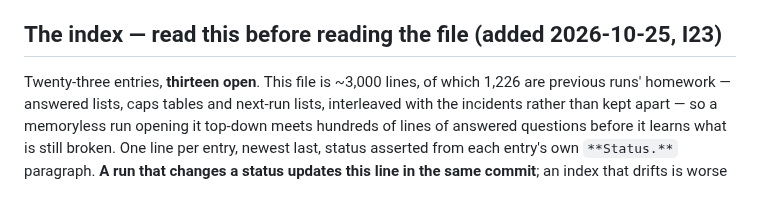
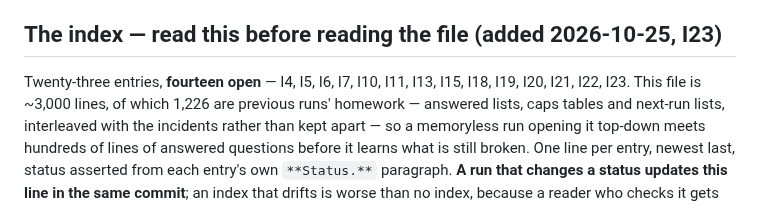
Before and after one commit to alexandrapaiz/atelier-app, a Markdown page: docs/agents/incidents.md, the part around the change. Rendered like a GitHub page.

Commit message:
The index counts fourteen open, not thirteen, and names them
Co-Authored-By: Claude Opus 5 <noreply@anthropic.com>

```diff
--- a/docs/agents/incidents.md
+++ b/docs/agents/incidents.md
@@ -12,7 +12,8 @@ incident stays open until its fix is in the tree.
 
 ## The index — read this before reading the file (added 2026-10-25, I23)
 
-Twenty-three entries, **thirteen open**. This file is ~3,000 lines, of
+Twenty-three entries, **fourteen open** — I4, I5, I6, I7, I10, I11, I13,
+I15, I18, I19, I20, I21, I22, I23. This file is ~3,000 lines, of
 which 1,226 are previous runs' homework — answered lists, caps tables
 and next-run lists, interleaved with the incidents rather than kept
 apart — so a memoryless run opening it top-down meets hundreds of lines
```
